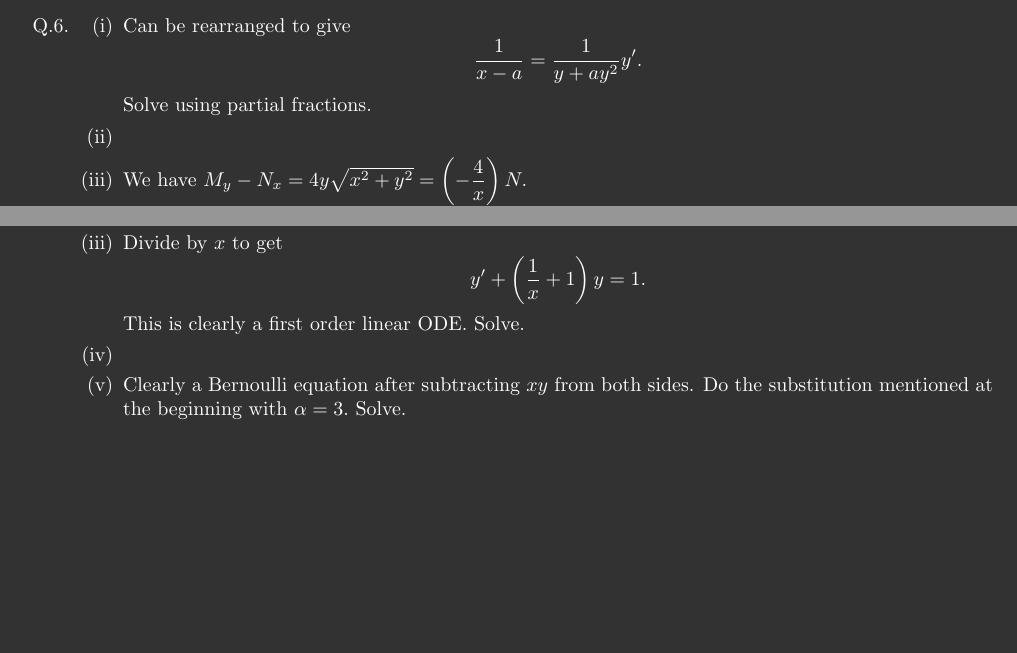
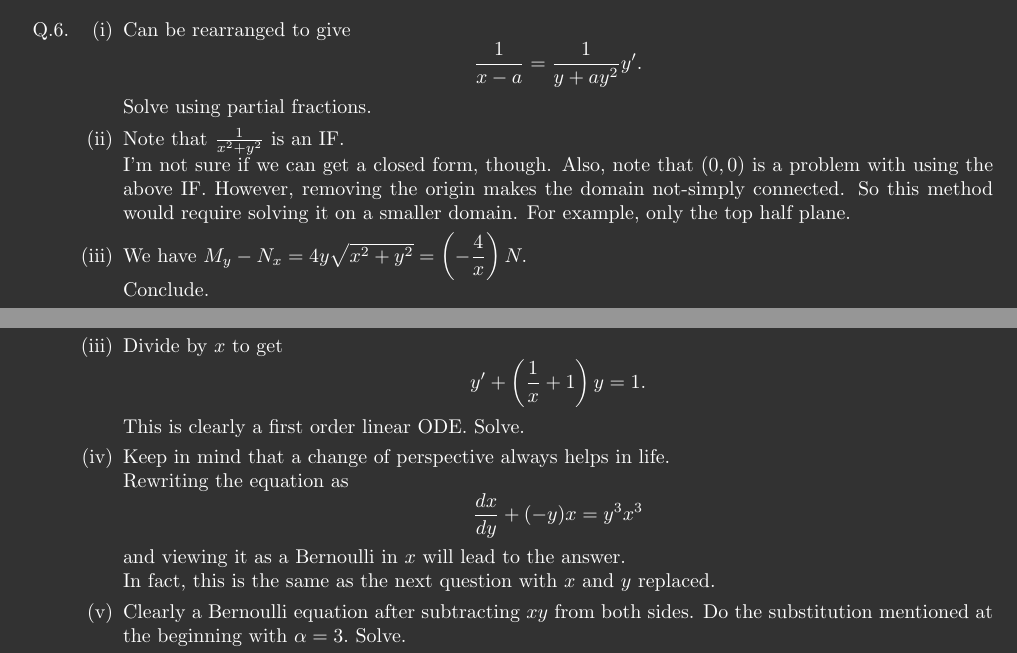
Before and after one commit to aryamanmaithani/ma-108-tut, a LaTeX document (Hints/sheet-2.tex): two parts of pages 3 and 4 of 8, joined at a grey line, cut so that both start at the same text, the shorter picture padded with empty space. Compiled offline with pdfLaTeX.

Commit message:
added some more

```diff
--- a/Hints/sheet-2.tex
+++ b/Hints/sheet-2.tex
@@ -33,7 +33,7 @@
 
 \title{Tutorial 2}				% change
 \author{Aryaman Maithani}
-\date{18th March 2020}		% change
+\date{Post-Corona someday}		% change
 
 \begin{document}
 \maketitle
@@ -135,7 +135,8 @@ These are \textbf{not} complete solutions and should not be regarded as such. Th
 		\item Can be rearranged to give
 		\[\frac{1}{x - a} = \frac{1}{y + ay^2}y'.\]
 		Solve using partial fractions.
-		\item % TBD
+		\item Note that $\frac{1}{x^2 + y^2}$ is an IF.\\
+		I'm not sure if we can get a closed form, though. Also, note that $(0, 0)$ is a problem with using the above IF. However, removing the origin makes the domain not-simply connected. So this method would require solving it on a smaller domain. For example, only the top half plane.
 		\item We have $M_y - N_x = 4y\sqrt{x^2 + y^2} = \left(-\dfrac{4}{x}\right)N.$\\
 		Conclude.
 		\item Substitute $Y = x + y.$ Note that $y' = Y' - 1.$
@@ -186,7 +187,11 @@ These are \textbf{not} complete solutions and should not be regarded as such. Th
 		\item Divide by $x$ to get
 		\[y' + \left(\dfrac{1}{x} + 1\right)y = 1.\]
 		This is clearly a first order linear ODE. Solve.
-		\item %TBD
+		\item Keep in mind that a change of perspective always helps in life.\\
+		Rewriting the equation as
+		\[\frac{dx}{dy} + (-y)x = y^3x^3\]
+		and viewing it as a Bernoulli in $x$ will lead to the answer.\\
+		In fact, this is the same as the next question with $x$ and $y$ replaced.
 		\item Clearly a Bernoulli equation after subtracting $xy$ from both sides. Do the substitution mentioned at the beginning with $\alpha = 3.$ Solve.
 		\item Divide by $x$ to get a Bernoulli equation with $\alpha = 4.$ Solve.
 		\item Rearrange to get
```
Also changed, not shown: Hints/sheet-2.tex (3 more changed lines).
